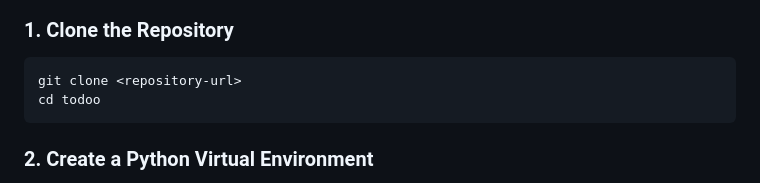
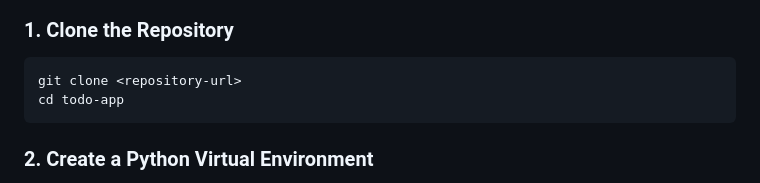
Before and after one commit to raphaeldahomay/todo-app, a Markdown page: README.md, the part around the change. Drawn GitHub-style.

````diff
--- a/README.md
+++ b/README.md
@@ -37,7 +37,7 @@ Follow these instructions to set up and run todoo on your local machine.
 
 ```bash
 git clone <repository-url>
-cd todoo
+cd todo-app
 ```
 
 ### 2. Create a Python Virtual Environment
````
